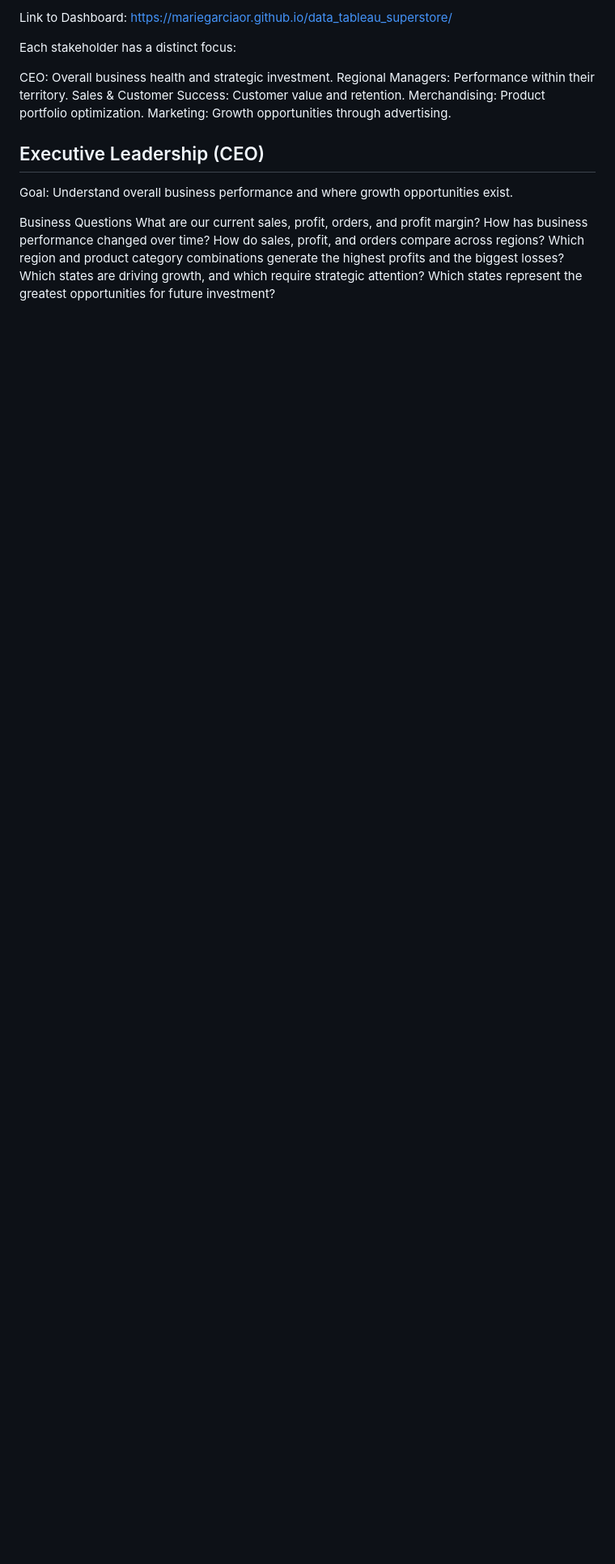
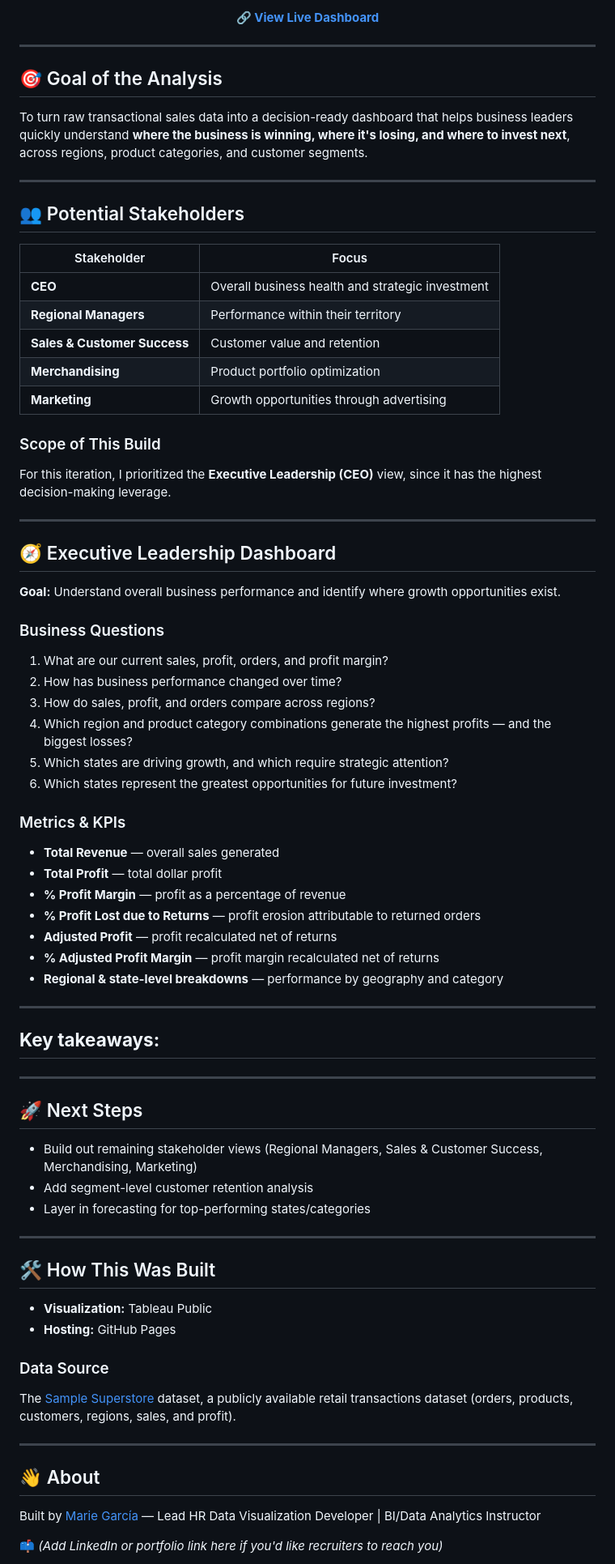
Before and after one commit to mariegarciaor/data_tableau_superstore, a Markdown page: README.md, the part around one of its changes. Shown at 81% size. GitHub-like rendering; blank space fills up the shorter version.

```diff
--- a/README.md
+++ b/README.md
@@ -6,25 +9,81 @@ An end to end data analytics project exploring retail sales, profitability, cust
 </p>
 
-Link to Dashboard: https://mariegarciaor.github.io/data_tableau_superstore/
+<p align="center">
+  <a href="https://mariegarciaor.github.io/data_tableau_superstore/"><strong>🔗 View Live Dashboard</strong></a>
+</p>
 
-Each stakeholder has a distinct focus:
+---
 
-CEO: Overall business health and strategic investment.
-Regional Managers: Performance within their territory.
-Sales & Customer Success: Customer value and retention.
-Merchandising: Product portfolio optimization.
-Marketing: Growth opportunities through advertising.
+## 🎯 Goal of the Analysis
 
-## Executive Leadership (CEO)
-Goal: Understand overall business performance and where growth opportunities exist.
+To turn raw transactional sales data into a decision-ready dashboard that helps business leaders quickly understand **where the business is winning, where it's losing, and where to invest next**, across regions, product categories, and customer segments.
 
-Business Questions
-What are our current sales, profit, orders, and profit margin?
-How has business performance changed over time?
-How do sales, profit, and orders compare across regions?
-Which region and product category combinations generate the highest profits and the biggest losses?
-Which states are driving growth, and which require strategic attention?
-Which states represent the greatest opportunities for future investment?
+---
+
+## 👥 Potential Stakeholders
+
+| Stakeholder | Focus |
+|---|---|
+| **CEO** | Overall business health and strategic investment |
+| **Regional Managers** | Performance within their territory |
+| **Sales & Customer Success** | Customer value and retention |
+| **Merchandising** | Product portfolio optimization |
+| **Marketing** | Growth opportunities through advertising |
+
+### Scope of This Build
+For this iteration, I prioritized the **Executive Leadership (CEO)** view, since it has the highest decision-making leverage.
+
+---
+
+## 🧭 Executive Leadership Dashboard
+
+**Goal:** Understand overall business performance and identify where growth opportunities exist.
+
+### Business Questions
+1. What are our current sales, profit, orders, and profit margin?
+2. How has business performance changed over time?
+3. How do sales, profit, and orders compare across regions?
+4. Which region and product category combinations generate the highest profits — and the biggest losses?
+5. Which states are driving growth, and which require strategic attention?
+6. Which states represent the greatest opportunities for future investment?
+
+### Metrics & KPIs
+- **Total Revenue** — overall sales generated
+- **Total Profit** — total dollar profit
+- **% Profit Margin** — profit as a percentage of revenue
+- **% Profit Lost due to Returns** — profit erosion attributable to returned orders
+- **Adjusted Profit** — profit recalculated net of returns
+- **% Adjusted Profit Margin** — profit margin recalculated net of returns
+- **Regional & state-level breakdowns** — performance by geography and category
+
+
+---
+
+**Key takeaways:**
+-
+
+---
+
+## 🚀 Next Steps
+- Build out remaining stakeholder views (Regional Managers, Sales & Customer Success, Merchandising, Marketing)
+- Add segment-level customer retention analysis
+- Layer in forecasting for top-performing states/categories
+
+---
+
+## 🛠️ How This Was Built
+- **Visualization:** Tableau Public
+- **Hosting:** GitHub Pages
+
+### Data Source
+The [Sample Superstore](https://community.tableau.com/s/question/0D54T00000C5e8KSAS/sample-superstore-dataset) dataset, a publicly available retail transactions dataset (orders, products, customers, regions, sales, and profit).
+
+---
+
+## 👋 About
+Built by [Marie García](https://github.com/mariegarciaor) — Lead HR Data Visualization Developer | BI/Data Analytics Instructor
+
+📫 *(Add LinkedIn or portfolio link here if you'd like recruiters to reach you)*
 
 
 
```
Also changed, not shown: other parts of README.md (+11 -14 lines).
